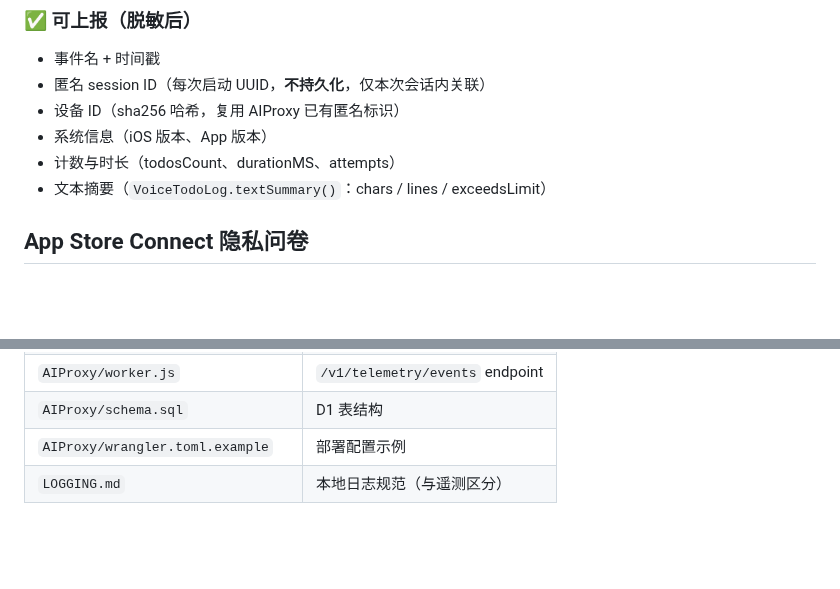
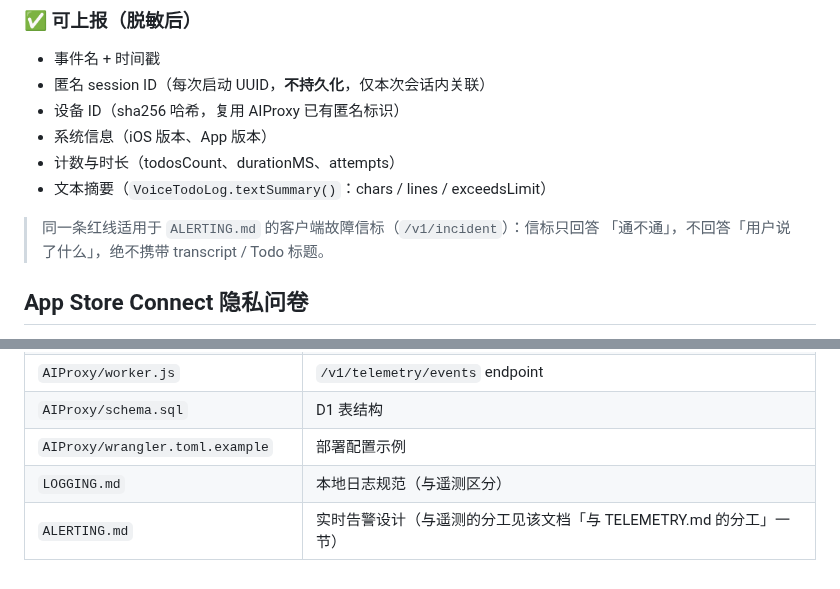
Before and after one commit to qingqingyu/voisetodo, a Markdown page: TELEMETRY.md, 2 parts joined by grey strips. Rendered like a GitHub page; blank space fills up the shorter version.

```diff
--- a/TELEMETRY.md
+++ b/TELEMETRY.md
@@ -87,6 +87,9 @@ BGProcessingTask                          ↓
 - 系统信息（iOS 版本、App 版本）
 - 计数与时长（todosCount、durationMS、attempts）
 - 文本摘要（`VoiceTodoLog.textSummary()`：chars / lines / exceedsLimit）
+
+> 同一条红线适用于 `ALERTING.md` 的客户端故障信标（`/v1/incident`）：信标只回答
+> 「通不通」，不回答「用户说了什么」，绝不携带 transcript / Todo 标题。
 
 ## App Store Connect 隐私问卷
 
@@ -188,3 +191,4 @@ ORDER BY received_at DESC LIMIT 50;
 | `AIProxy/schema.sql` | D1 表结构 |
 | `AIProxy/wrangler.toml.example` | 部署配置示例 |
 | `LOGGING.md` | 本地日志规范（与遥测区分） |
+| `ALERTING.md` | 实时告警设计（与遥测的分工见该文档「与 TELEMETRY.md 的分工」一节） |
```
Also changed, not shown: ALERTING.md (added, +370 -0 lines), TROUBLESHOOTING.md (+4 -0 lines).
